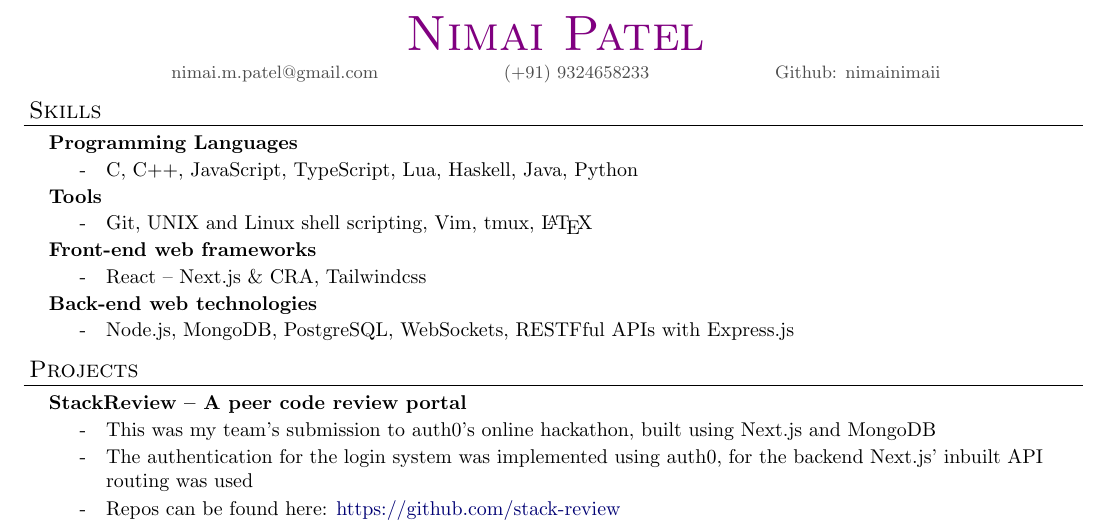
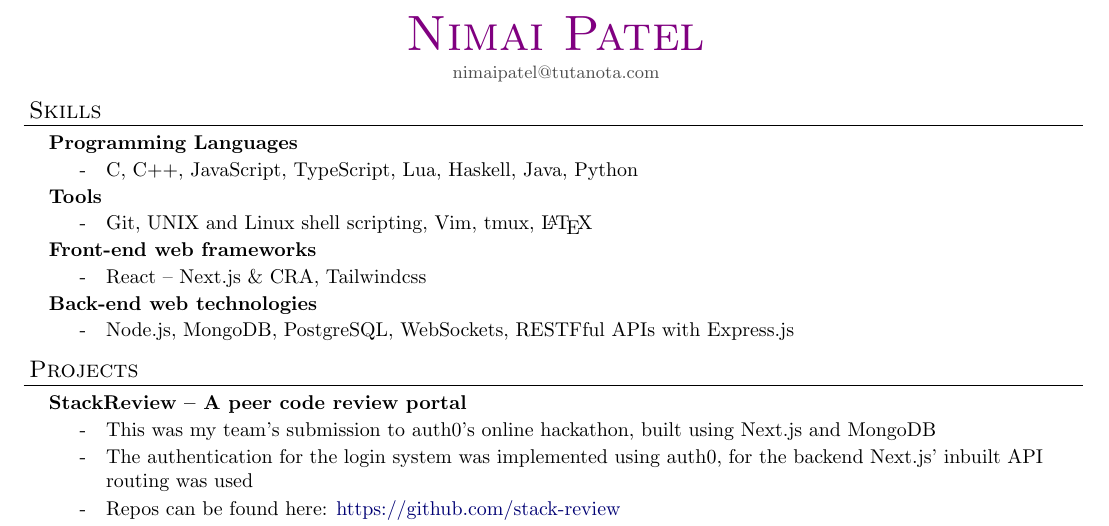
Before and after one commit to nimaipatel/resume, a LaTeX CV (resume.tex): part of the page, cut so that both start at the same text. Compiled offline with pdfLaTeX.

Commit message:
Update email

```diff
--- a/resume.tex
+++ b/resume.tex
@@ -98,7 +98,7 @@ urlcolor=MyDarkBlue}
 
 \begin{resume_header}
 \name{Nimai Patel}
-    \contact{nimai.m.patel@gmail.com \hspace{2cm} (+91) 9324658233 \hspace{2cm} Github: nimainimaii }
+    \contact{nimaipatel@tutanota.com}
 \end{resume_header}
 
 %\begin{resume_section}{About Me}
```
